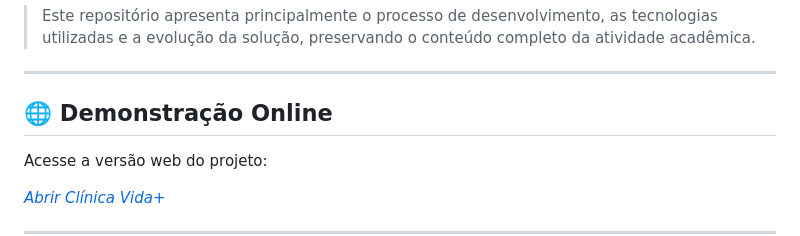
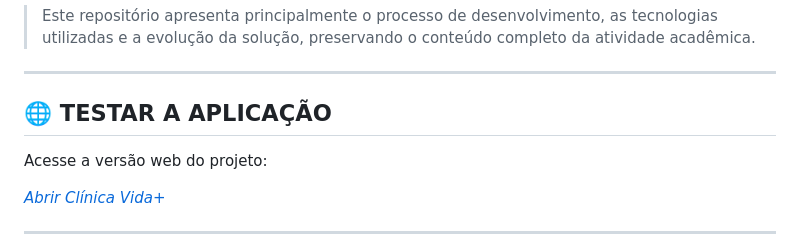
Before and after one commit to Lamarcks/clinica-vida-plus, a Markdown page: README.md, the part around the change. GitHub-like rendering.

```diff
--- a/README.md
+++ b/README.md
@@ -31,7 +31,7 @@ Após concluir a implementação acadêmica, decidi **evoluir o projeto por inic
 
 ---
 
-## 🌐 Demonstração Online
+## 🌐 TESTAR A APLICAÇÃO
 
 Acesse a versão web do projeto:
 
```
